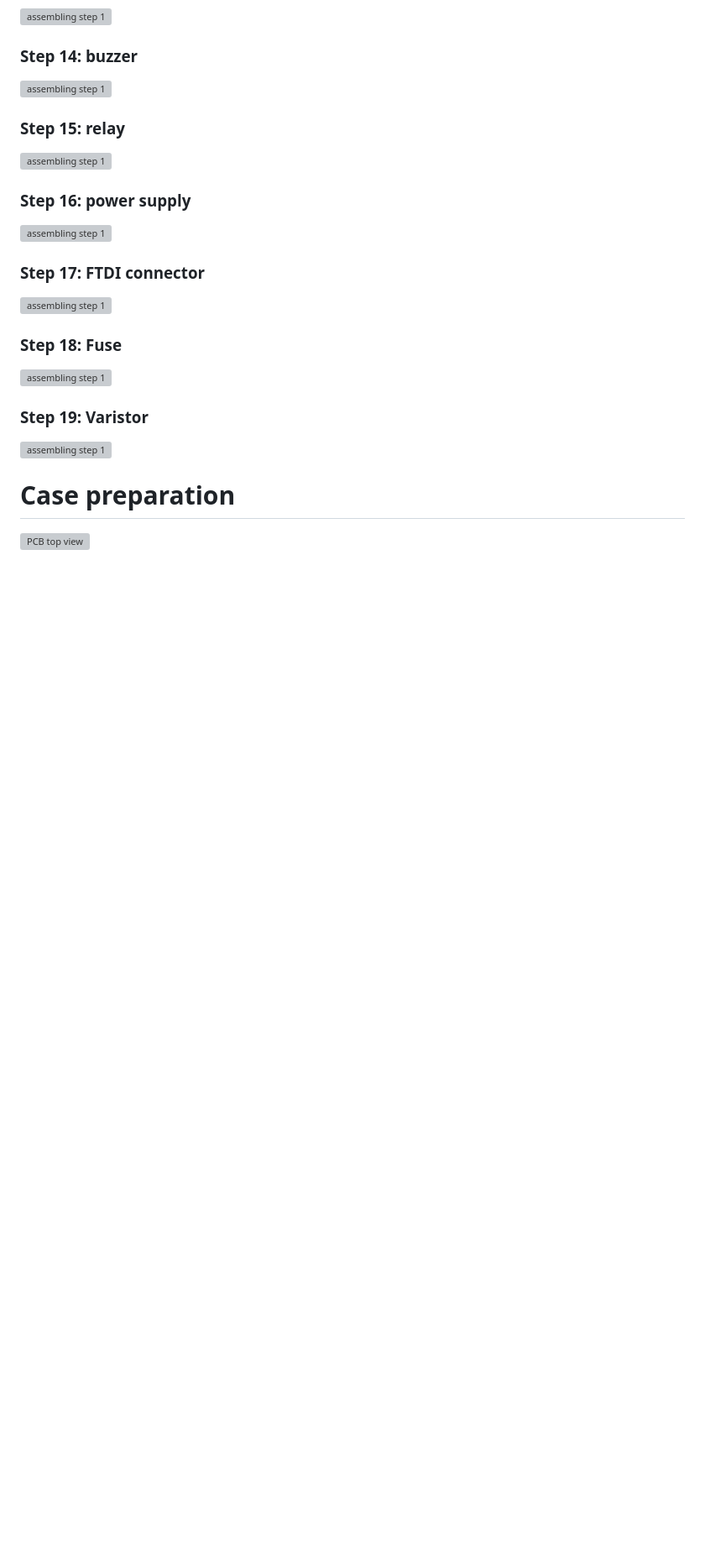
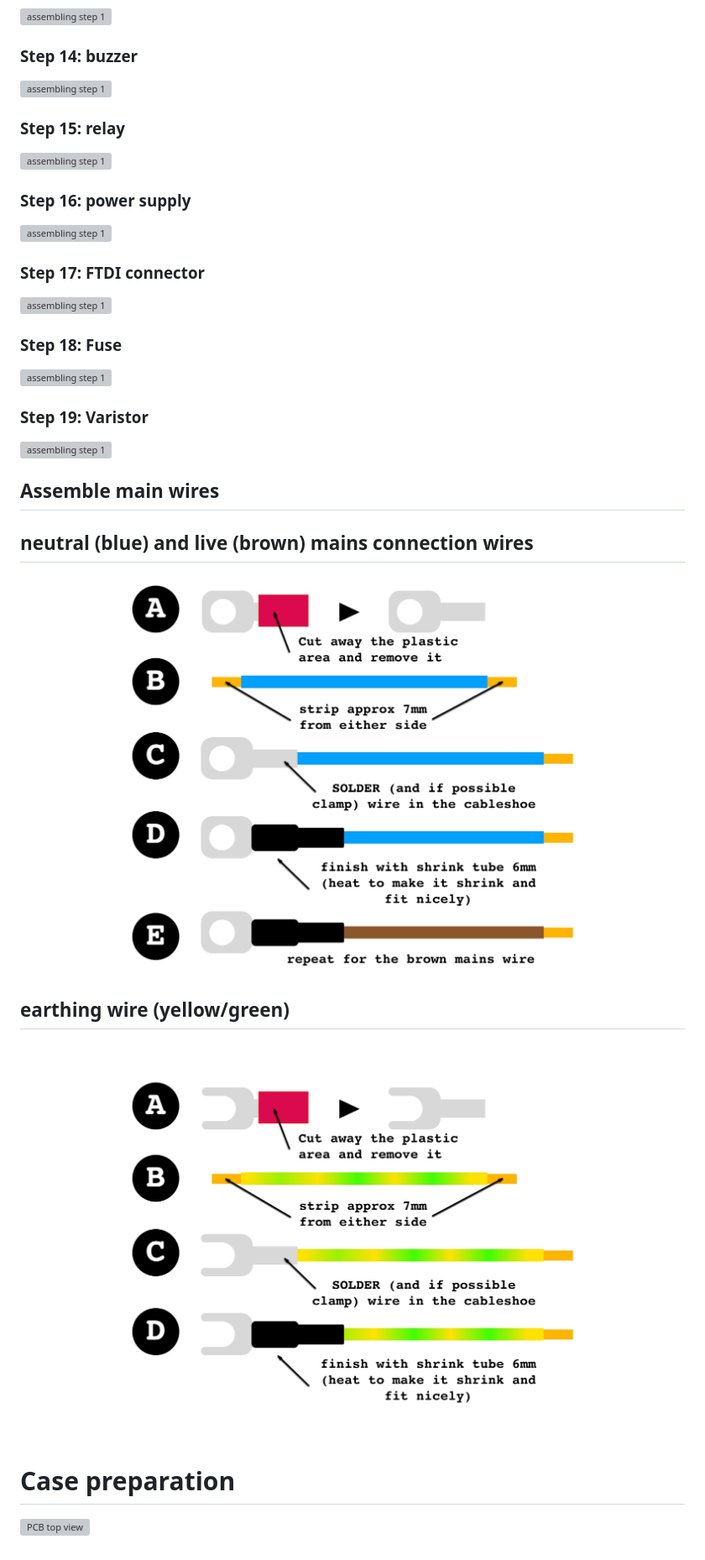
Before and after one commit to hixfield/HixPower, a Markdown page: hardware/readme.md, the part around the change. Shown: that part at 84% size. GitHub-like rendering; pictures changed too: hardware/images/assembly_step_20.jpg (added), hardware/images/assembly_step_21.jpg (added); blank space fills up the shorter version; grey boxes are pictures that could not be loaded.

Commit message:
added mains wires assembly instructions

```diff
--- a/hardware/readme.md
+++ b/hardware/readme.md
@@ -96,5 +96,10 @@
 ![assembling step 1](images/assembly_step_18.jpg)
 ### Step 19: Varistor
 ![assembling step 1](images/assembly_step_19.jpg)
+## Assemble main wires
+## neutral (blue) and live (brown) mains connection wires
+![assembling step 1](images/assembly_step_20.jpg)
+## earthing wire (yellow/green)
+![assembling step 1](images/assembly_step_21.jpg)
 # Case preparation
 [![PCB top view](images/casepreparation.jpg)](movies/casepreparation.mp4)
```
